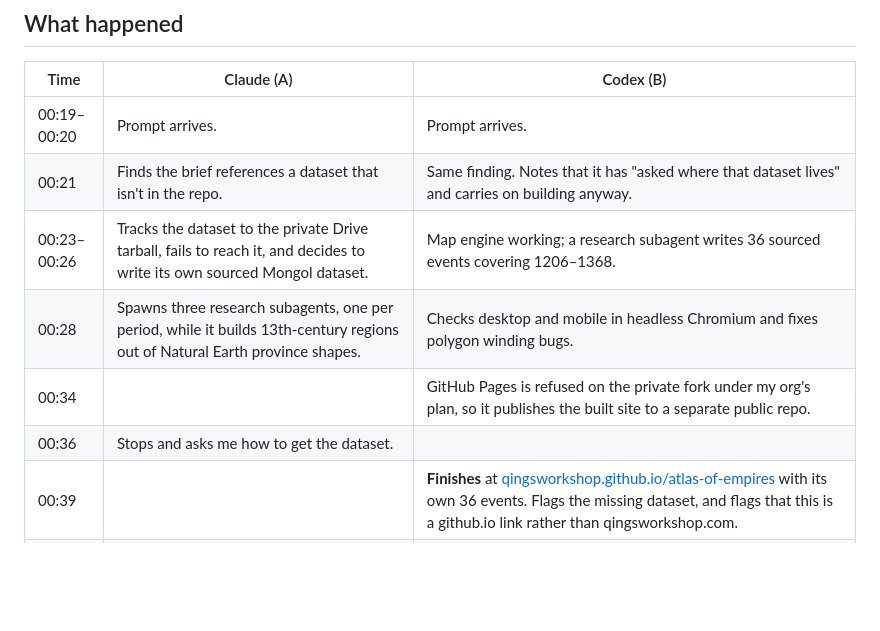
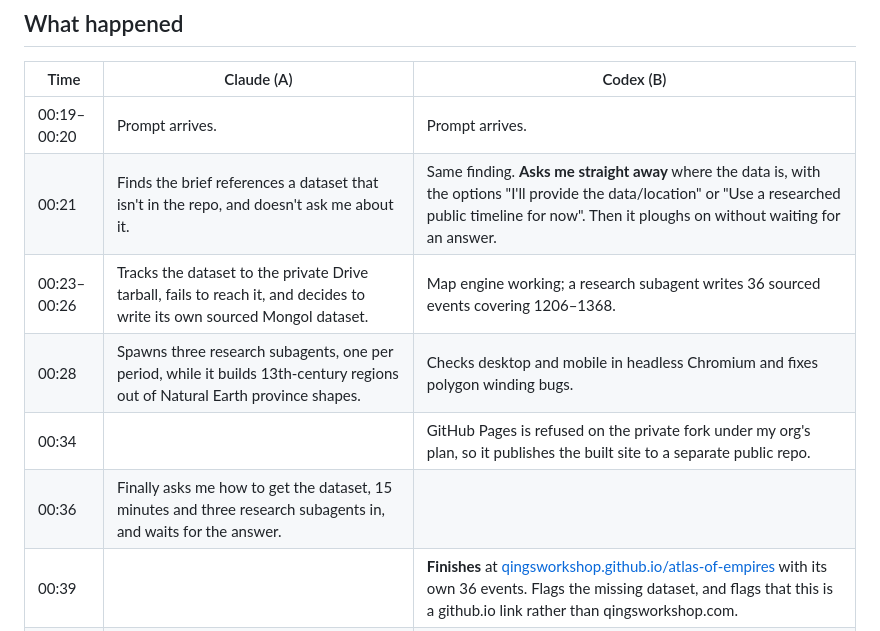
Before and after one commit to henders23/waratlas, a Markdown page: README.md, the part around the change. Drawn GitHub-style; blank space fills up the shorter version.

Commit message:
Clarify which agent asked about the missing data, and when
Co-Authored-By: Claude Opus 5.5 (1M context) <noreply@anthropic.com>

```diff
--- a/README.md
+++ b/README.md
@@ -43,11 +43,11 @@ The dataset was merged into the source repo at 00:38, as PR #1, just before my 0
 | Time | Claude (A) | Codex (B) |
 |---|---|---|
 | 00:19–00:20 | Prompt arrives. | Prompt arrives. |
-| 00:21 | Finds the brief references a dataset that isn't in the repo. | Same finding. Notes that it has "asked where that dataset lives" and carries on building anyway. |
+| 00:21 | Finds the brief references a dataset that isn't in the repo, and doesn't ask me about it. | Same finding. **Asks me straight away** where the data is, with the options "I'll provide the data/location" or "Use a researched public timeline for now". Then it ploughs on without waiting for an answer. |
 | 00:23–00:26 | Tracks the dataset to the private Drive tarball, fails to reach it, and decides to write its own sourced Mongol dataset. | Map engine working; a research subagent writes 36 sourced events covering 1206–1368. |
 | 00:28 | Spawns three research subagents, one per period, while it builds 13th-century regions out of Natural Earth province shapes. | Checks desktop and mobile in headless Chromium and fixes polygon winding bugs. |
 | 00:34 | | GitHub Pages is refused on the private fork under my org's plan, so it publishes the built site to a separate public repo. |
-| 00:36 | Stops and asks me how to get the dataset. | |
+| 00:36 | Finally asks me how to get the dataset, 15 minutes and three research subagents in, and waits for the answer. | |
 | 00:39 | | **Finishes** at [qingsworkshop.github.io/atlas-of-empires](https://qingsworkshop.github.io/atlas-of-empires/) with its own 36 events. Flags the missing dataset, and flags that this is a github.io link rather than qingsworkshop.com. |
 | 00:39–00:40 | **I tell both the data is in.** | |
 | 00:40–00:44 | Pulls the pack and rewrites its validator so the build fails unless every include row appears exactly once. Redirects its three research agents onto the 103 canonical rows. | |
```
